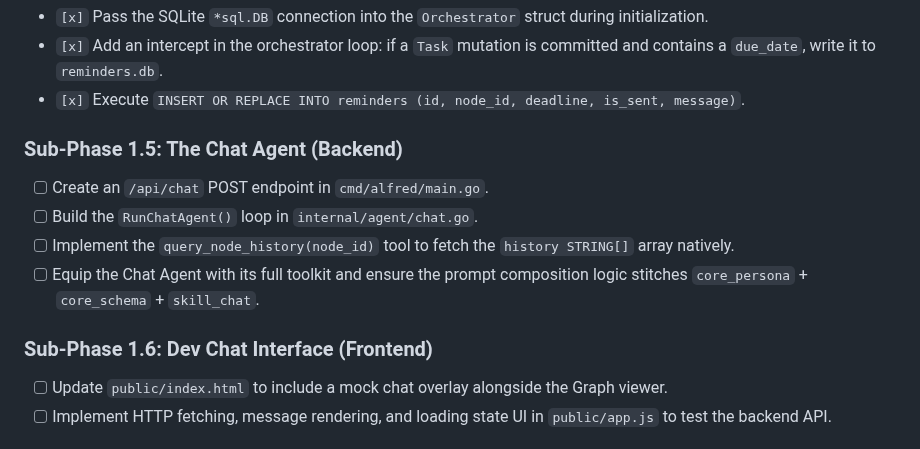
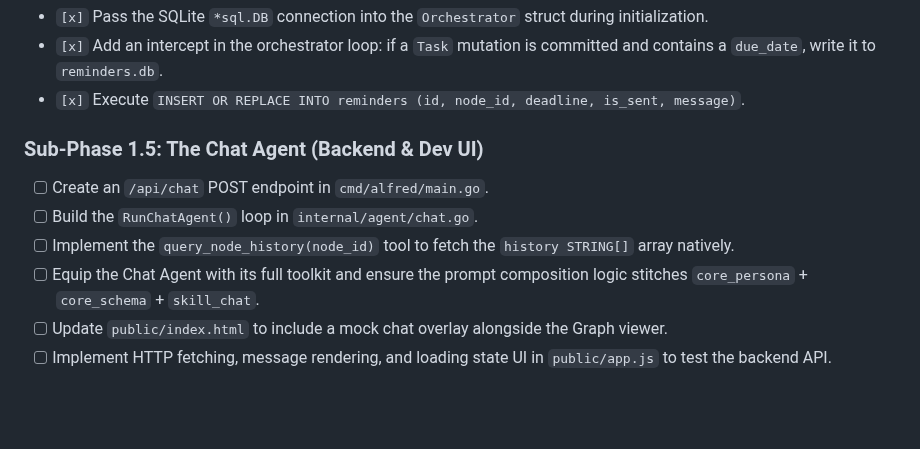
Before and after one commit to gimigkk/Alfred-Memory, a Markdown page: Phase_1_Plan.md, the part around the change. Rendered like a GitHub page; blank space fills up the shorter version.

Commit message:
Merge Backend and Dev UI into a single Sub-Phase 1.5

```diff
--- a/Phase_1_Plan.md
+++ b/Phase_1_Plan.md
@@ -129,13 +129,11 @@ To maintain quality across this massive architectural shift, Phase 1 execution i
 - `[x]` Add an intercept in the orchestrator loop: if a `Task` mutation is committed and contains a `due_date`, write it to `reminders.db`.
 - `[x]` Execute `INSERT OR REPLACE INTO reminders (id, node_id, deadline, is_sent, message)`.
 
-### Sub-Phase 1.5: The Chat Agent (Backend)
+### Sub-Phase 1.5: The Chat Agent (Backend & Dev UI)
 - [ ] Create an `/api/chat` POST endpoint in `cmd/alfred/main.go`.
 - [ ] Build the `RunChatAgent()` loop in `internal/agent/chat.go`.
 - [ ] Implement the `query_node_history(node_id)` tool to fetch the `history STRING[]` array natively.
 - [ ] Equip the Chat Agent with its full toolkit and ensure the prompt composition logic stitches `core_persona` + `core_schema` + `skill_chat`.
-
-### Sub-Phase 1.6: Dev Chat Interface (Frontend)
 - [ ] Update `public/index.html` to include a mock chat overlay alongside the Graph viewer.
 - [ ] Implement HTTP fetching, message rendering, and loading state UI in `public/app.js` to test the backend API.
 
```
